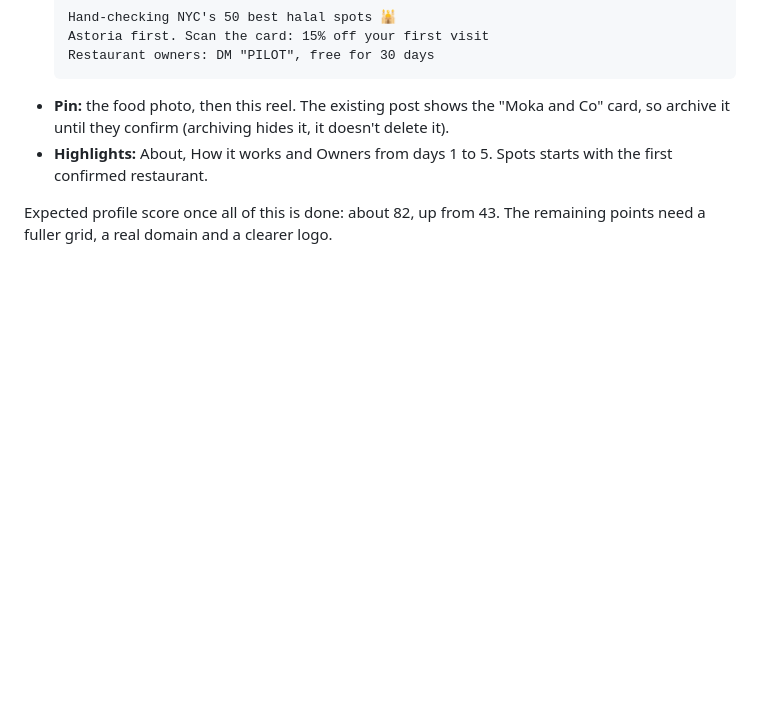
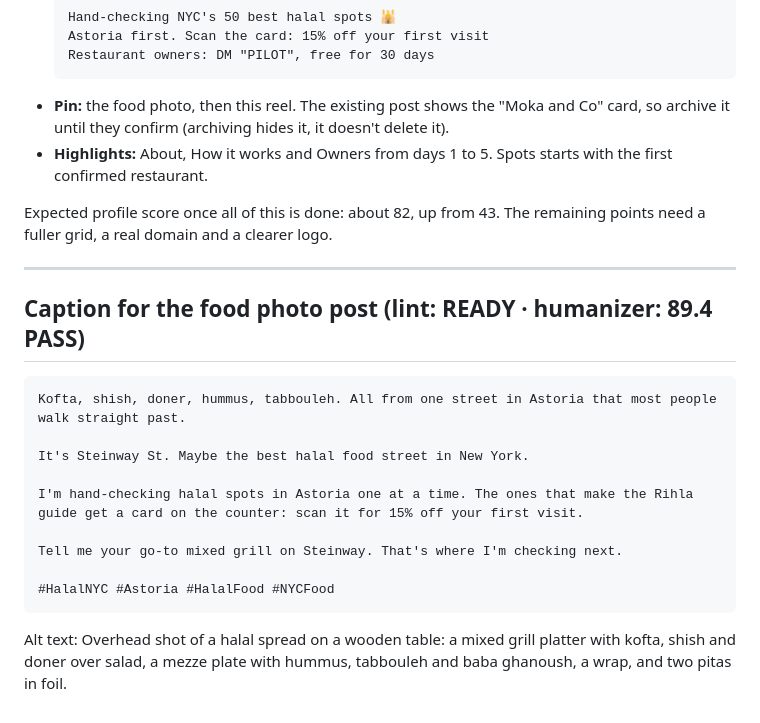
Before and after one commit to abdelkarimalibe/rihla-site, a Markdown page: .claude/instagram/week1.md, the part around the change. Rendered like a GitHub page; blank space fills up the shorter version.

Commit message:
Add caption for food photo post
Co-Authored-By: Claude Opus 5.5 <noreply@anthropic.com>
Claude-Session: https://claude.ai/code/session_01BgY39rMhHsX1gC5nmYyvtV

````diff
--- a/.claude/instagram/week1.md
+++ b/.claude/instagram/week1.md
@@ -189,3 +189,21 @@ the whole guide sells.
 
 Expected profile score once all of this is done: about 82, up from 43.
 The remaining points need a fuller grid, a real domain and a clearer logo.
+
+---
+
+## Caption for the food photo post (lint: READY · humanizer: 89.4 PASS)
+
+```
+Kofta, shish, doner, hummus, tabbouleh. All from one street in Astoria that most people walk straight past.
+
+It's Steinway St. Maybe the best halal food street in New York.
+
+I'm hand-checking halal spots in Astoria one at a time. The ones that make the Rihla guide get a card on the counter: scan it for 15% off your first visit.
+
+Tell me your go-to mixed grill on Steinway. That's where I'm checking next.
+
+#HalalNYC #Astoria #HalalFood #NYCFood
+```
+
+Alt text: Overhead shot of a halal spread on a wooden table: a mixed grill platter with kofta, shish and doner over salad, a mezze plate with hummus, tabbouleh and baba ghanoush, a wrap, and two pitas in foil.
````
